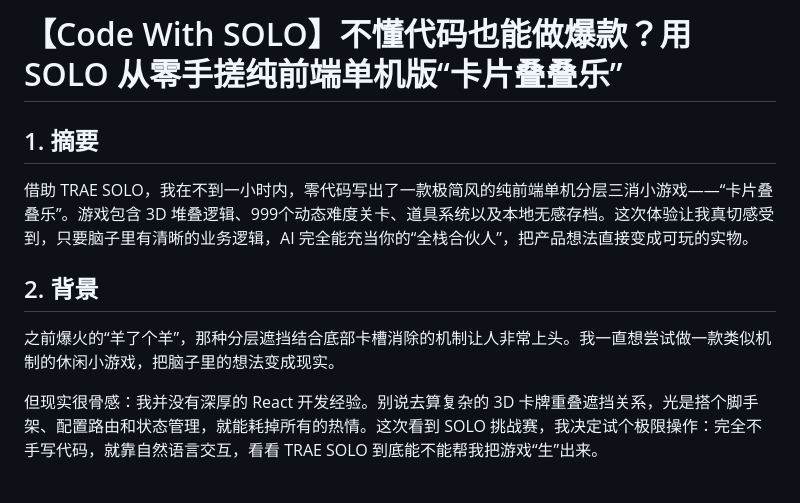
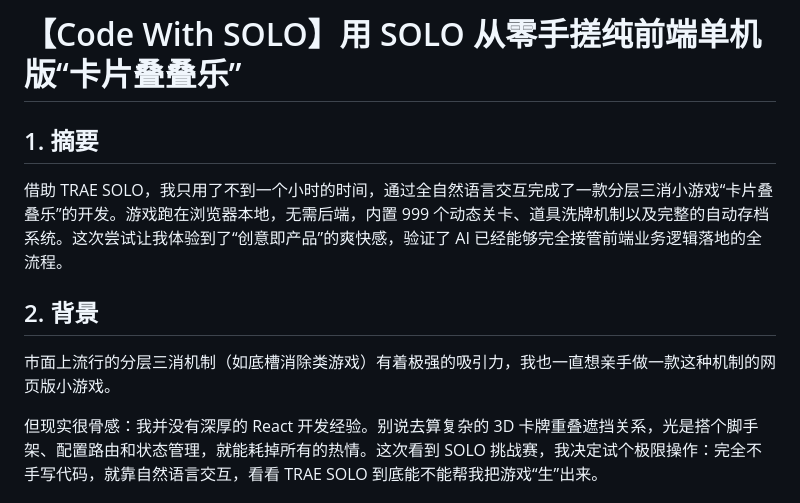
Before and after one commit to Duanjyy/discourse-lottery-, a Markdown page: solo-submission.md, the part around the change. Rendered like a GitHub page.

Commit message:
feat: 开发“消了个消”游戏
Co-authored-by: traeagent <traeagent@users.noreply.github.com>

```diff
--- a/solo-submission.md
+++ b/solo-submission.md
@@ -1,10 +1,10 @@
-# 【Code With SOLO】不懂代码也能做爆款？用 SOLO 从零手搓纯前端单机版“卡片叠叠乐”
+# 【Code With SOLO】用 SOLO 从零手搓纯前端单机版“卡片叠叠乐”
 
 ## 1. 摘要
-借助 TRAE SOLO，我在不到一小时内，零代码写出了一款极简风的纯前端单机分层三消小游戏——“卡片叠叠乐”。游戏包含 3D 堆叠逻辑、999个动态难度关卡、道具系统以及本地无感存档。这次体验让我真切感受到，只要脑子里有清晰的业务逻辑，AI 完全能充当你的“全栈合伙人”，把产品想法直接变成可玩的实物。
+借助 TRAE SOLO，我只用了不到一个小时的时间，通过全自然语言交互完成了一款分层三消小游戏“卡片叠叠乐”的开发。游戏跑在浏览器本地，无需后端，内置 999 个动态关卡、道具洗牌机制以及完整的自动存档系统。这次尝试让我体验到了“创意即产品”的爽快感，验证了 AI 已经能够完全接管前端业务逻辑落地的全流程。
 
 ## 2. 背景
-之前爆火的“羊了个羊”，那种分层遮挡结合底部卡槽消除的机制让人非常上头。我一直想尝试做一款类似机制的休闲小游戏，把脑子里的想法变成现实。
+市面上流行的分层三消机制（如底槽消除类游戏）有着极强的吸引力，我也一直想亲手做一款这种机制的网页版小游戏。
 
 但现实很骨感：我并没有深厚的 React 开发经验。别说去算复杂的 3D 卡牌重叠遮挡关系，光是搭个脚手架、配置路由和状态管理，就能耗掉所有的热情。这次看到 SOLO 挑战赛，我决定试个极限操作：完全不手写代码，就靠自然语言交互，看看 TRAE SOLO 到底能不能帮我把游戏“生”出来。
 
```
